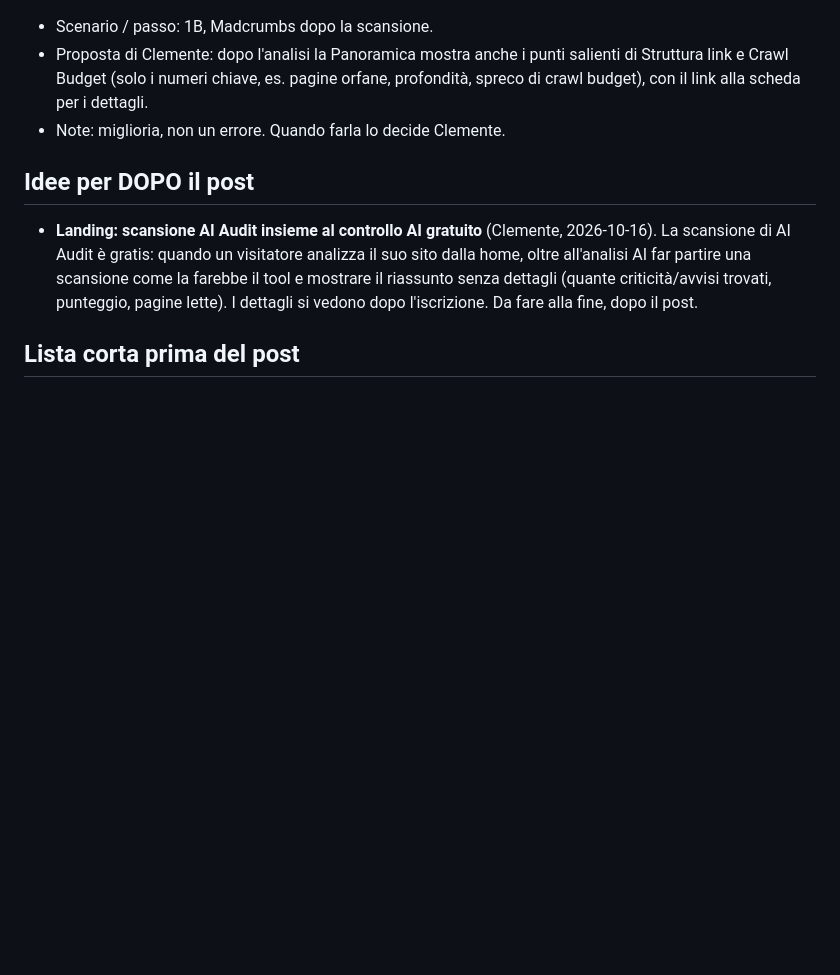
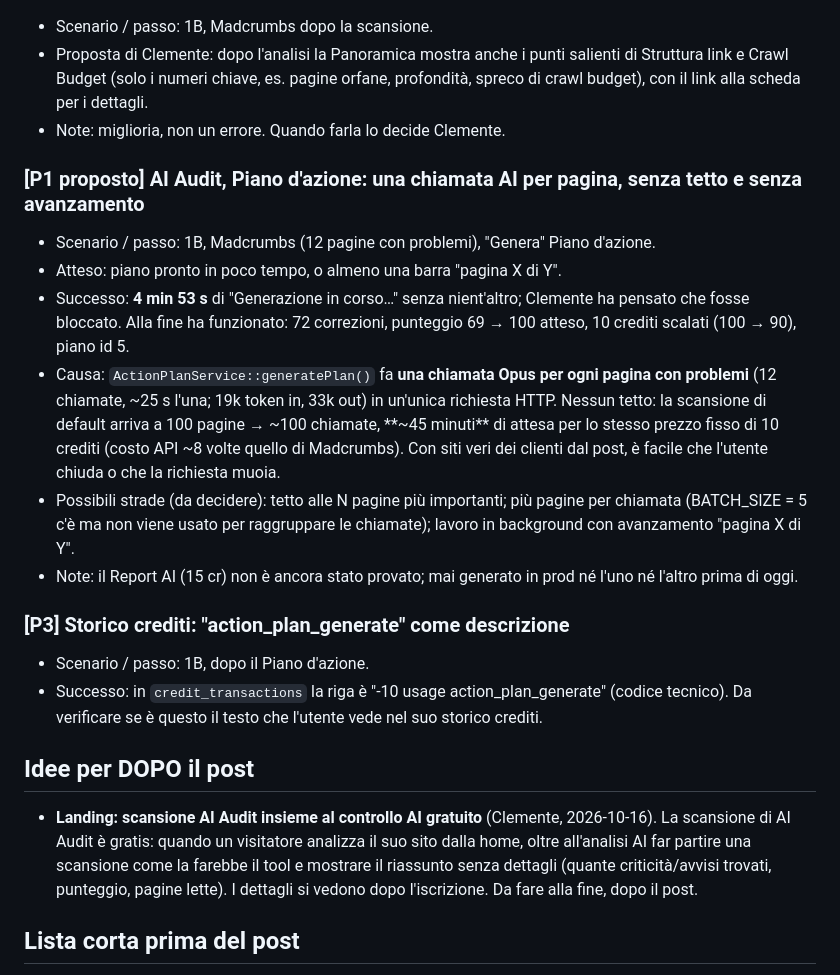
Before and after one commit to clembeweb/ainstein-seo-toolkit, a Markdown page: docs/2026-10-16-test-manuali.md, the part around the change. GitHub-like rendering; blank space fills up the shorter version.

Commit message:
docs(test-manuali): Piano d'azione lento senza tetto ne' avanzamento (P1 proposto)
Co-Authored-By: Claude Opus 5.5 <noreply@anthropic.com>

```diff
--- a/docs/2026-10-16-test-manuali.md
+++ b/docs/2026-10-16-test-manuali.md
@@ -74,6 +74,24 @@
   (solo i numeri chiave, es. pagine orfane, profondità, spreco di crawl budget), con il link alla scheda per i dettagli.
 - Note: miglioria, non un errore. Quando farla lo decide Clemente.
 
+### [P1 proposto] AI Audit, Piano d'azione: una chiamata AI per pagina, senza tetto e senza avanzamento
+- Scenario / passo: 1B, Madcrumbs (12 pagine con problemi), "Genera" Piano d'azione.
+- Atteso: piano pronto in poco tempo, o almeno una barra "pagina X di Y".
+- Successo: **4 min 53 s** di "Generazione in corso…" senza nient'altro; Clemente ha pensato che fosse bloccato. Alla fine
+  ha funzionato: 72 correzioni, punteggio 69 → 100 atteso, 10 crediti scalati (100 → 90), piano id 5.
+- Causa: `ActionPlanService::generatePlan()` fa **una chiamata Opus per ogni pagina con problemi** (12 chiamate,
+  ~25 s l'una; 19k token in, 33k out) in un'unica richiesta HTTP. Nessun tetto: la scansione di default arriva a
+  100 pagine → ~100 chiamate, **~45 minuti** di attesa per lo stesso prezzo fisso di 10 crediti (costo API ~8 volte
+  quello di Madcrumbs). Con siti veri dei clienti dal post, è facile che l'utente chiuda o che la richiesta muoia.
+- Possibili strade (da decidere): tetto alle N pagine più importanti; più pagine per chiamata (BATCH_SIZE = 5 c'è
+  ma non viene usato per raggruppare le chiamate); lavoro in background con avanzamento "pagina X di Y".
+- Note: il Report AI (15 cr) non è ancora stato provato; mai generato in prod né l'uno né l'altro prima di oggi.
+
+### [P3] Storico crediti: "action_plan_generate" come descrizione
+- Scenario / passo: 1B, dopo il Piano d'azione.
+- Successo: in `credit_transactions` la riga è "-10 usage action_plan_generate" (codice tecnico). Da verificare se è
+  questo il testo che l'utente vede nel suo storico crediti.
+
 ## Idee per DOPO il post
 
 - **Landing: scansione AI Audit insieme al controllo AI gratuito** (Clemente, 2026-10-16). La scansione di AI Audit è
```
